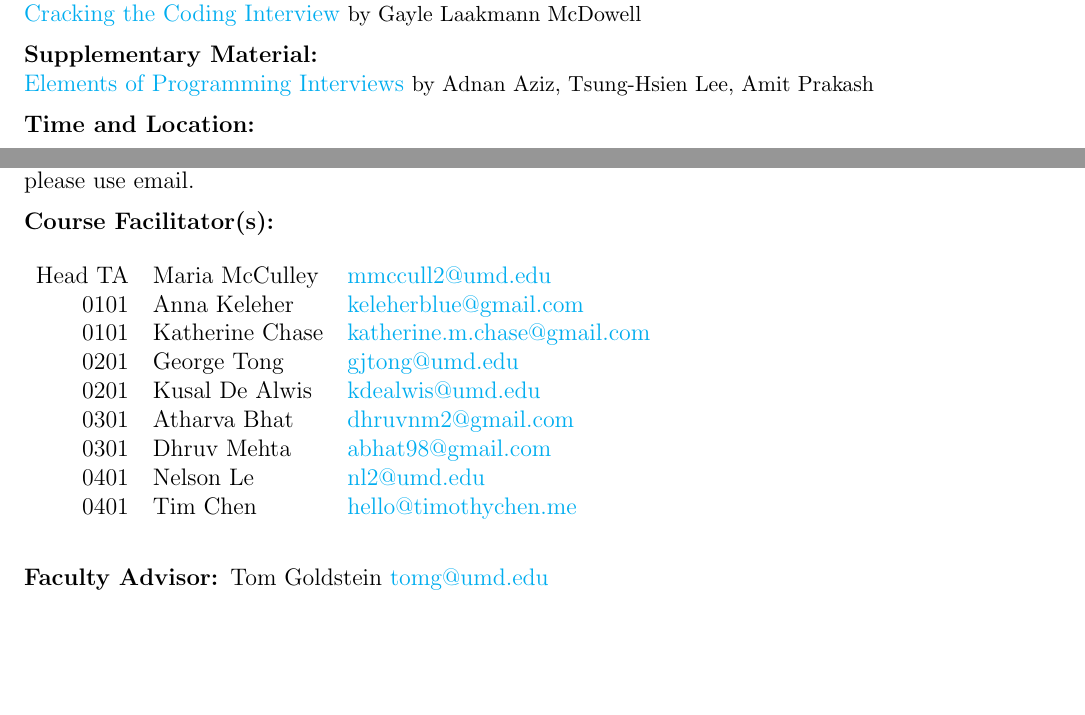
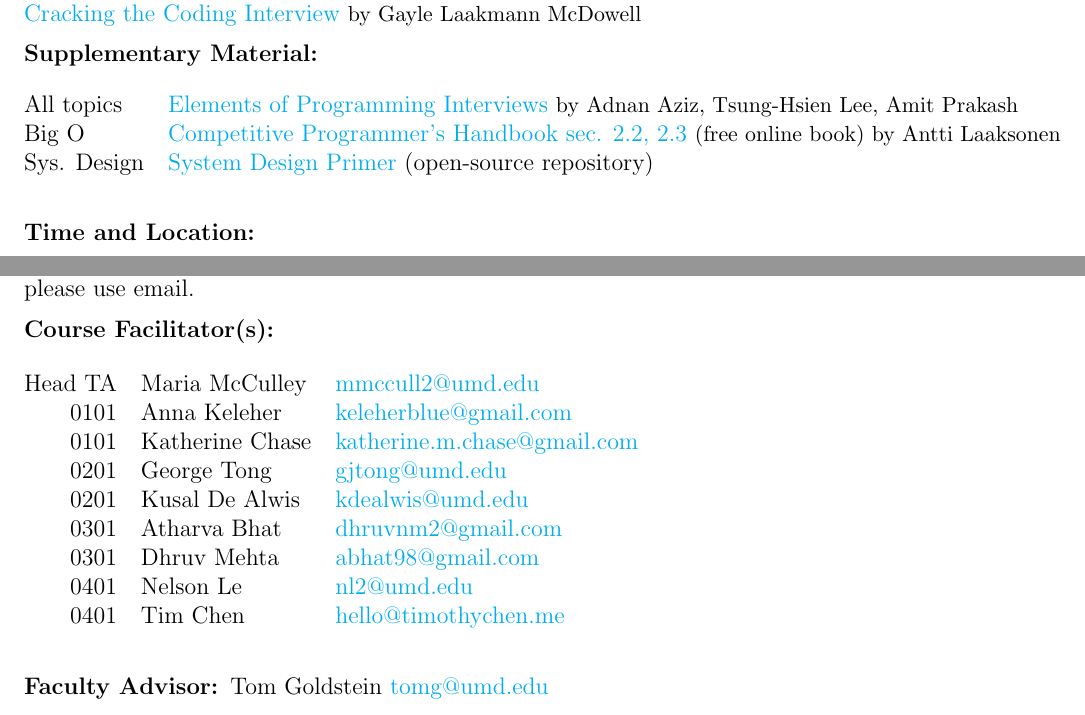
Before and after one commit to UMD-CS-STICs/cmsc389o, a LaTeX document (assets/S19/cmsc389o-syl.tex): two parts of pages 1 and 2 of 4 before the commit and two parts of pages 1 and 2 of 5 after it, joined at a grey line, cut so that both start at the same text. Compiled offline with pdfLaTeX.

Commit message:
changed tables in syl

```diff
--- a/assets/S19/cmsc389o-syl.tex
+++ b/assets/S19/cmsc389o-syl.tex
@@ -102,8 +102,15 @@
 
 \noindent\textbf{Supplementary Material: }
 
-\noindent \href{https://www.amazon.com/Elements-Programming-Interviews-Python-Insiders/dp/1537713949}{Elements of Programming Interviews}
-{\small by Adnan Aziz, Tsung-Hsien Lee, Amit Prakash}
+\begin{table}[h!]
+  \begin{tabular}{@{}ll}
+    All topics & \href{https://www.amazon.com/Elements-Programming-Interviews-Python-Insiders/dp/1537713949}{Elements of Programming Interviews} {\small by Adnan Aziz, Tsung-Hsien Lee, Amit Prakash} \\
+    Big O & \href{https://cses.fi/book/index.html}{Competitive Programmer's Handbook sec. 2.2, 2.3} {\small (free online book) by Antti Laaksonen} \\
+    Sys. Design & \href{https://github.com/donnemartin/system-design-primer}{System Design Primer} (open-source repository)
+  \end{tabular}
+\end{table}
+
+
 \medskip
 
 \noindent\textbf{Time and Location:}
@@ -141,7 +148,7 @@
 \noindent\textbf{Course Facilitator(s): }
 
 \begin{table}[h!]
-  \begin{tabular}{rll}
+  \begin{tabular}{@{}rll}
     Head TA & Maria McCulley  & \href{mailto:mmccull2@umd.edu}{mmccull2@umd.edu}\\
     0101    & Anna Keleher    & \href{mailto:keleherblue@gmail.com}{keleherblue@gmail.com}\\
     0101    & Katherine Chase & \href{mailto:katherine.m.chase@gmail.com}
```
Also changed, not shown: assets/S19/cmsc389o-syl.pdf, assets/S19/cmsc389o-syl.tex (2 more changed lines).
